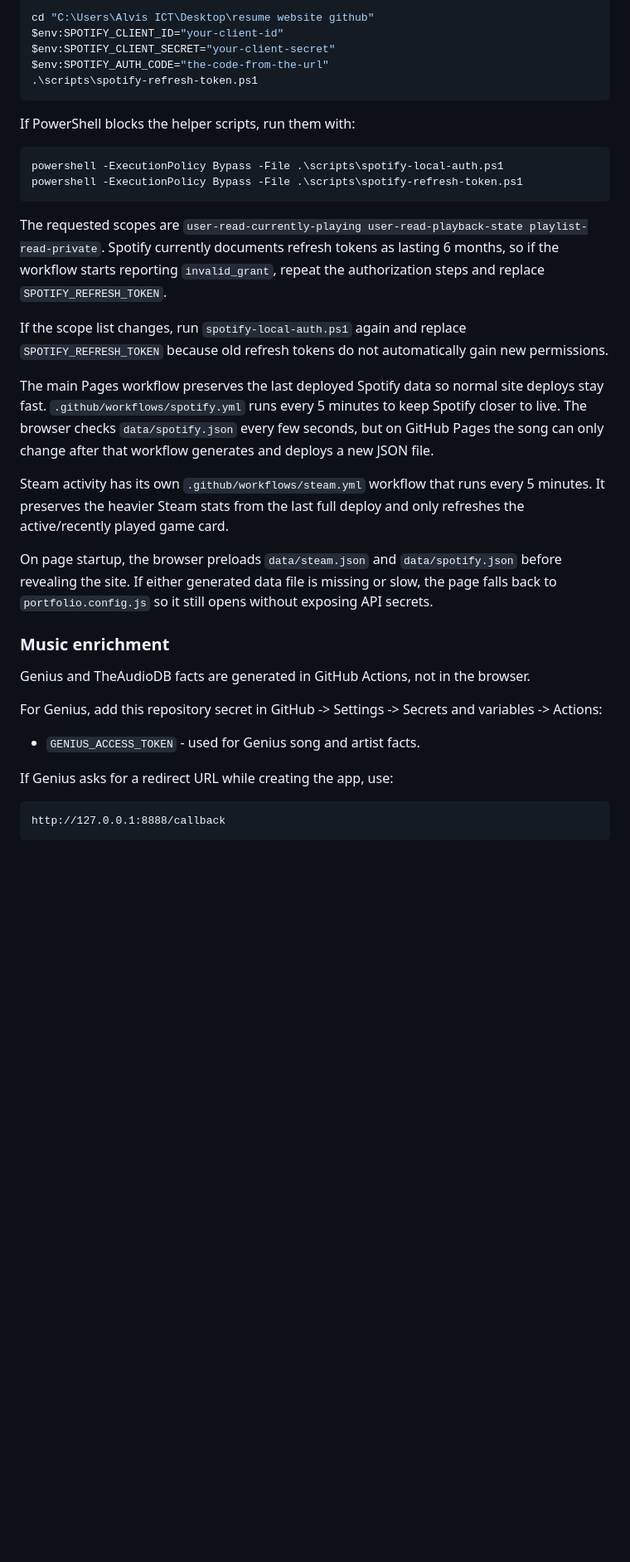
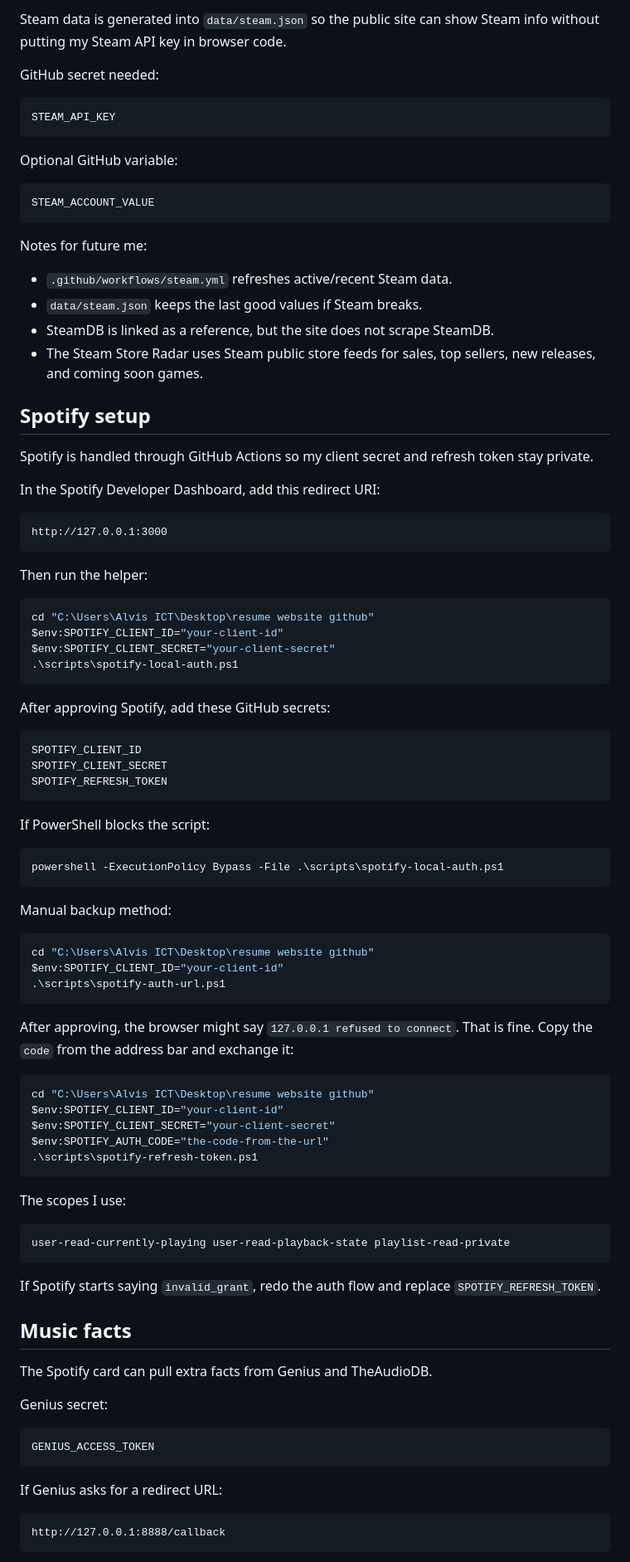
Before and after one commit to SilvaOps-Orbit/online-portfolio, a Markdown page: README.md, the part around one of its changes. Shown at 83% size. Drawn GitHub-style; blank space fills up the shorter version.

````diff
--- a/README.md
+++ b/README.md
@@ -62,38 +62,95 @@ After approving, the browser may show `127.0.0.1 refused to connect`; that is ok
 
-   ```powershell
-   cd "C:\Users\Alvis ICT\Desktop\resume website github"
-   $env:SPOTIFY_CLIENT_ID="your-client-id"
-   $env:SPOTIFY_CLIENT_SECRET="your-client-secret"
-   $env:SPOTIFY_AUTH_CODE="the-code-from-the-url"
-   .\scripts\spotify-refresh-token.ps1
-   ```
+Steam data is generated into `data/steam.json` so the public site can show Steam info without putting my Steam API key in browser code.
 
-If PowerShell blocks the helper scripts, run them with:
+GitHub secret needed:
+
+```text
+STEAM_API_KEY
+```
+
+Optional GitHub variable:
+
+```text
+STEAM_ACCOUNT_VALUE
+```
+
+Notes for future me:
+
+- `.github/workflows/steam.yml` refreshes active/recent Steam data.
+- `data/steam.json` keeps the last good values if Steam breaks.
+- SteamDB is linked as a reference, but the site does not scrape SteamDB.
+- The Steam Store Radar uses Steam public store feeds for sales, top sellers, new releases, and coming soon games.
+
+## Spotify setup
+
+Spotify is handled through GitHub Actions so my client secret and refresh token stay private.
+
+In the Spotify Developer Dashboard, add this redirect URI:
+
+```text
+http://127.0.0.1:3000
+```
+
+Then run the helper:
+
+```powershell
+cd "C:\Users\Alvis ICT\Desktop\resume website github"
+$env:SPOTIFY_CLIENT_ID="your-client-id"
+$env:SPOTIFY_CLIENT_SECRET="your-client-secret"
+.\scripts\spotify-local-auth.ps1
+```
+
+After approving Spotify, add these GitHub secrets:
+
+```text
+SPOTIFY_CLIENT_ID
+SPOTIFY_CLIENT_SECRET
+SPOTIFY_REFRESH_TOKEN
+```
+
+If PowerShell blocks the script:
 
 ```powershell
 powershell -ExecutionPolicy Bypass -File .\scripts\spotify-local-auth.ps1
-powershell -ExecutionPolicy Bypass -File .\scripts\spotify-refresh-token.ps1
 ```
 
-The requested scopes are `user-read-currently-playing user-read-playback-state playlist-read-private`. Spotify currently documents refresh tokens as lasting 6 months, so if the workflow starts reporting `invalid_grant`, repeat the authorization steps and replace `SPOTIFY_REFRESH_TOKEN`.
+Manual backup method:
 
-If the scope list changes, run `spotify-local-auth.ps1` again and replace `SPOTIFY_REFRESH_TOKEN` because old refresh tokens do not automatically gain new permissions.
+```powershell
+cd "C:\Users\Alvis ICT\Desktop\resume website github"
+$env:SPOTIFY_CLIENT_ID="your-client-id"
+.\scripts\spotify-auth-url.ps1
+```
 
-The main Pages workflow preserves the last deployed Spotify data so normal site deploys stay fast. `.github/workflows/spotify.yml` runs every 5 minutes to keep Spotify closer to live. The browser checks `data/spotify.json` every few seconds, but on GitHub Pages the song can only change after that workflow generates and deploys a new JSON file.
+After approving, the browser might say `127.0.0.1 refused to connect`. That is fine. Copy the `code` from the address bar and exchange it:
 
-Steam activity has its own `.github/workflows/steam.yml` workflow that runs every 5 minutes. It preserves the heavier Steam stats from the last full deploy and only refreshes the active/recently played game card.
+```powershell
+cd "C:\Users\Alvis ICT\Desktop\resume website github"
+$env:SPOTIFY_CLIENT_ID="your-client-id"
+$env:SPOTIFY_CLIENT_SECRET="your-client-secret"
+$env:SPOTIFY_AUTH_CODE="the-code-from-the-url"
+.\scripts\spotify-refresh-token.ps1
+```
 
-On page startup, the browser preloads `data/steam.json` and `data/spotify.json` before revealing the site. If either generated data file is missing or slow, the page falls back to `portfolio.config.js` so it still opens without exposing API secrets.
+The scopes I use:
 
-### Music enrichment
+```text
+user-read-currently-playing user-read-playback-state playlist-read-private
+```
 
-Genius and TheAudioDB facts are generated in GitHub Actions, not in the browser.
+If Spotify starts saying `invalid_grant`, redo the auth flow and replace `SPOTIFY_REFRESH_TOKEN`.
 
-For Genius, add this repository secret in GitHub -> Settings -> Secrets and variables -> Actions:
+## Music facts
 
-- `GENIUS_ACCESS_TOKEN` - used for Genius song and artist facts.
+The Spotify card can pull extra facts from Genius and TheAudioDB.
 
-If Genius asks for a redirect URL while creating the app, use:
+Genius secret:
+
+```text
+GENIUS_ACCESS_TOKEN
+```
+
+If Genius asks for a redirect URL:
 
 ```text
 http://127.0.0.1:8888/callback
````
Also changed, not shown: other parts of README.md (+130 -84 lines).
